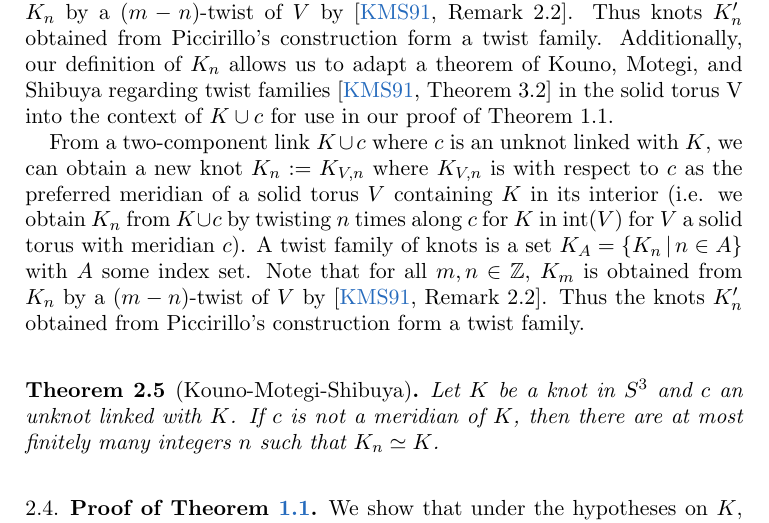
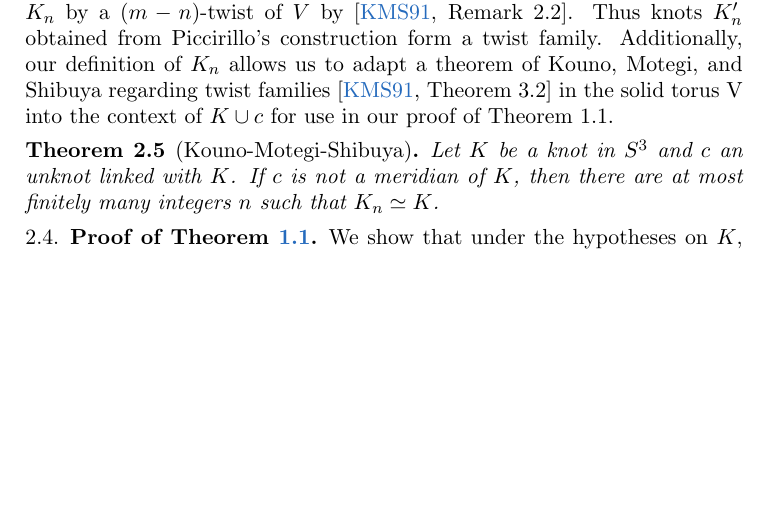
Before and after one commit to cdserio99/Knots-REU, a LaTeX paper (integer.tex): part of page 4 of 7, cut so that both start at the same text, the shorter picture padded with empty space. Compiled offline with pdfLaTeX.

Commit message:
removed redundancy

```diff
--- a/integer.tex
+++ b/integer.tex
@@ -159,7 +159,6 @@ Let $K$ be an unoriented smooth knot in the oriented 3-sphere $S^3$ and $V$ a so
 
 From a two-component link $K\cup c$ where $c$ is an unknot linked with $K$, we can obtain a new knot $K_n := K_{V,n}$ where $K_{V,n}$ is with respect to $c$ as the preferred meridian of a solid torus V containing $K$ in its interior (i.e. we obtain $K_n$ from $K\cup c$ by twisting $n$ times along $c$ for $K$ in $\mathrm{int}(V)$ for $V$ a solid torus with meridian $c$). A twist family of knots is a set $K_A=\{K_n \,|\, n \in A\}$ with $A$ some index set. Note that for all $m, n\in\mathbb{Z}$,  $K_m$ is obtained from $K_n$ by a ($m-n$)-twist of $V$ by \cite[Remark 2.2]{twisting-knot-types}. Thus knots $K_n'$ obtained from Piccirillo's construction form a twist family. Additionally, our definition of $K_n$ allows us to adapt a theorem of Kouno, Motegi, and Shibuya regarding twist families \cite[Theorem 3.2]{twisting-knot-types} in the solid torus V into the context of $K\cup c$ for use in our proof of Theorem 1.1.
 
-From a two-component link $K\cup c$ where $c$ is an unknot linked with $K$, we can obtain a new knot $K_n := K_{V,n}$ where $K_{V,n}$ is with respect to $c$ as the preferred meridian of a solid torus $V$ containing $K$ in its interior (i.e. we obtain $K_n$ from $K\cup c$ by twisting $n$ times along $c$ for $K$ in $\mathrm{int}(V)$ for $V$ a solid torus with meridian $c$). A twist family of knots is a set $K_A=\{K_n \,|\, n \in A\}$ with $A$ some index set. Note that for all $m, n\in\mathbb{Z}$,  $K_m$ is obtained from $K_n$ by a ($m-n$)-twist of $V$ by \cite[Remark 2.2]{twisting-knot-types}. Thus the knots $K_n'$ obtained from Piccirillo's construction form a twist family.
 
 
 \begin{theorem}[Kouno-Motegi-Shibuya] Let $K$ be a knot in $S^3$ and $c$ an unknot linked with $K$. If $c$ is not a meridian of $K$, then there are at most finitely many integers $n$ such that $K_n\simeq K$.
```
Also changed, not shown: integer.pdf, 1 other file.
